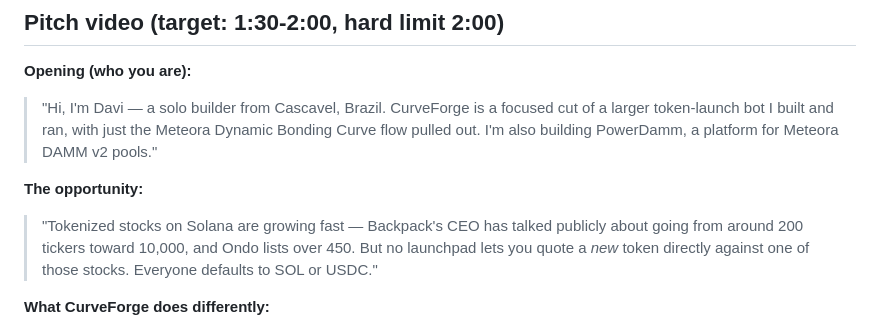
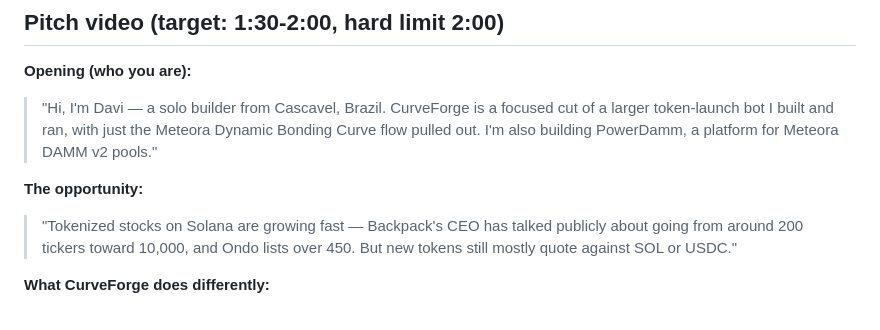
Before and after one commit to alemaxxx/meteora-dbc-stocklana-hackathon, a Markdown page: VIDEO-SCRIPTS.md, the part around the change. Rendered like a GitHub page.

Commit message:
Pitch script: drop unverifiable 'no launchpad lets you quote against a stock' claim
Meteora's 2026-10-05 ecosystem roundup lists several projects with stock-paired
launches or configurable quote assets, so the absolute claim can't be defended.
Replace with a claim we can back up; the real differentiators stay as written.

Co-Authored-By: Claude Sonnet 5.5 <noreply@anthropic.com>

```diff
--- a/VIDEO-SCRIPTS.md
+++ b/VIDEO-SCRIPTS.md
@@ -54,7 +54,7 @@ Honest framing, do not overclaim: the pool-creation and position transactions we
 > "Hi, I'm Davi — a solo builder from Cascavel, Brazil. CurveForge is a focused cut of a larger token-launch bot I built and ran, with just the Meteora Dynamic Bonding Curve flow pulled out. I'm also building PowerDamm, a platform for Meteora DAMM v2 pools."
 
 **The opportunity:**
-> "Tokenized stocks on Solana are growing fast — Backpack's CEO has talked publicly about going from around 200 tickers toward 10,000, and Ondo lists over 450. But no launchpad lets you quote a *new* token directly against one of those stocks. Everyone defaults to SOL or USDC."
+> "Tokenized stocks on Solana are growing fast — Backpack's CEO has talked publicly about going from around 200 tickers toward 10,000, and Ondo lists over 450. But new tokens still mostly quote against SOL or USDC."
 
 **What CurveForge does differently:**
 > "CurveForge makes the stock itself the quote asset — the curve trades in AAPL, TSLA, or any of 331 verified presets. Every mint is checked on-chain, Meteora's token badge and the right Token-2022 extensions, never trusted from a registry alone."
```
